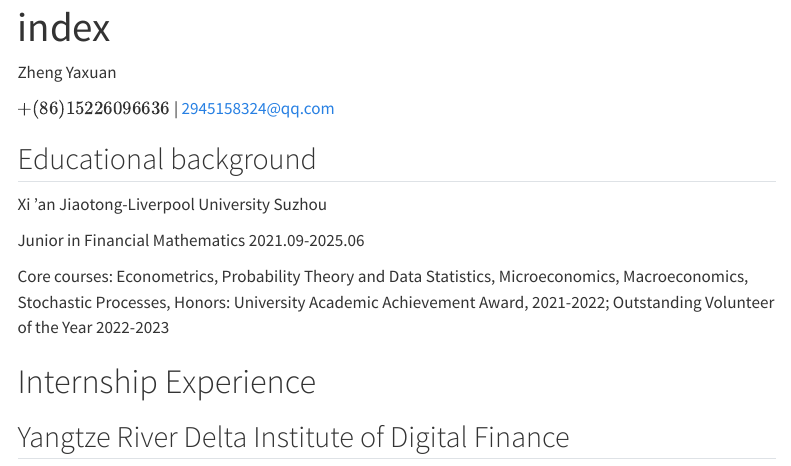
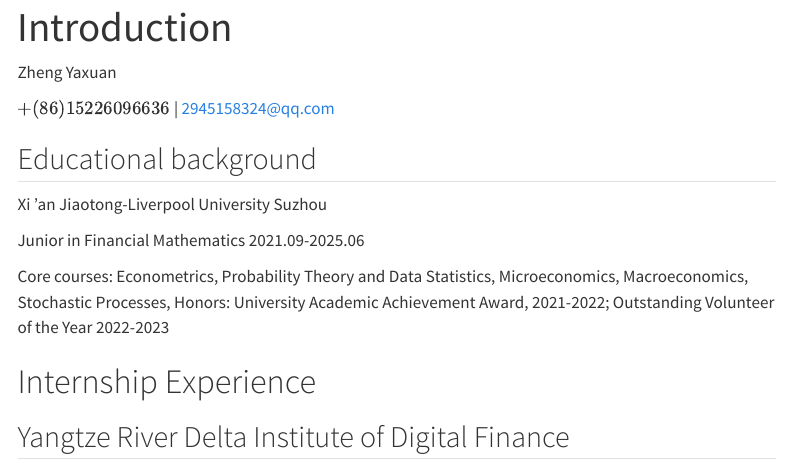
Before and after one commit to ZZZ-Y-X/ZZZ-Y-X.github.io, a Quarto document (introduction.qmd): the page in a window 1100 px wide, from its top. Rendered offline with R 4.5, knitr and Pandoc in place of Quarto, with nearby package versions; menus at the side of the page are left out.

Commit message:
second commit

```diff
--- a/_quarto.yml
+++ b/_quarto.yml
@@ -6,7 +6,7 @@
   title: "Homepage"
   navbar:
     left:
-      - href: index.qmd
+      - href: introduction.qmd
         text: Home
       - href: edu.qmd
         text: Education
--- a/index.qmd
+++ b/introduction.qmd
@@ -1,5 +1,5 @@
 ---
-title: "index"
+title: "Introduction"
 format: html
 editor: visual
 ---
```
Also changed, not shown: docs/search.json, 1 other file.
